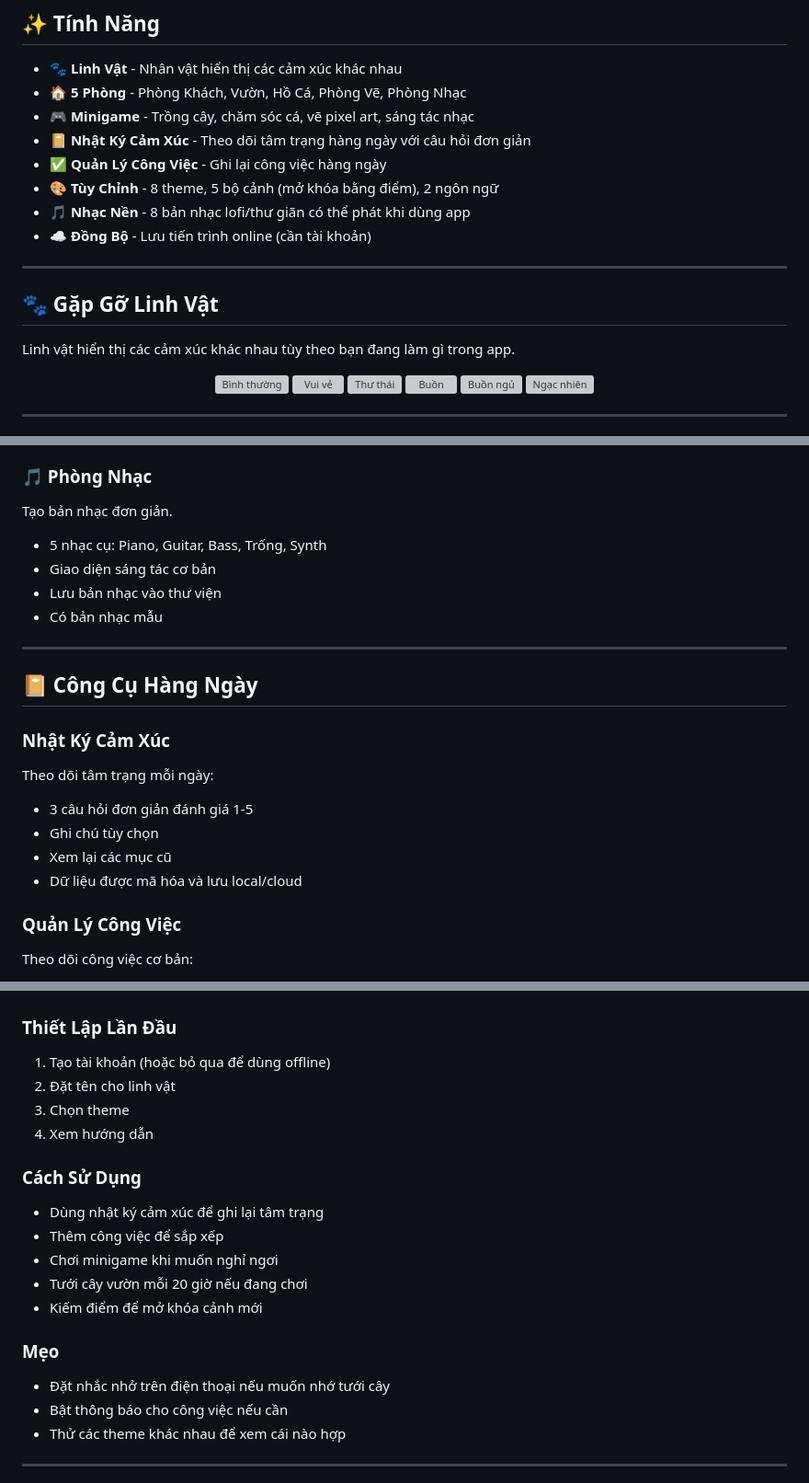
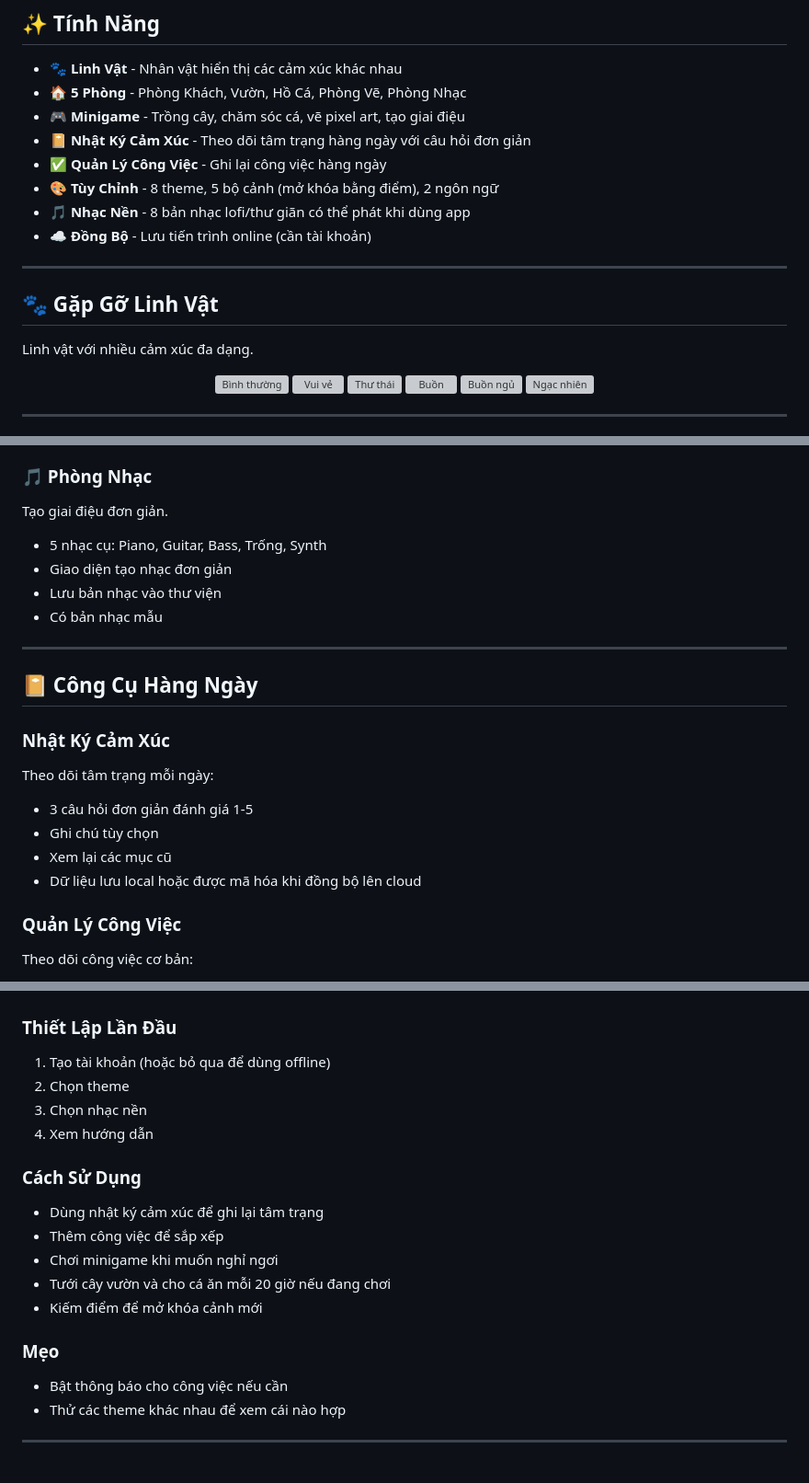
Before and after one commit to fralcy/stress_relief_app, a Markdown page: README.vi.md, 3 parts joined by grey strips. Shown: that part at 92% size. GitHub-like rendering; grey boxes are pictures that could not be loaded.

```diff
--- a/README.vi.md
+++ b/README.vi.md
@@ -26,7 +26,7 @@
 
 - 🐾 **Linh Vật** - Nhân vật hiển thị các cảm xúc khác nhau
 - 🏠 **5 Phòng** - Phòng Khách, Vườn, Hồ Cá, Phòng Vẽ, Phòng Nhạc
-- 🎮 **Minigame** - Trồng cây, chăm sóc cá, vẽ pixel art, sáng tác nhạc
+- 🎮 **Minigame** - Trồng cây, chăm sóc cá, vẽ pixel art, tạo giai điệu
 - 📔 **Nhật Ký Cảm Xúc** - Theo dõi tâm trạng hàng ngày với câu hỏi đơn giản
 - ✅ **Quản Lý Công Việc** - Ghi lại công việc hàng ngày
 - 🎨 **Tùy Chỉnh** - 8 theme, 5 bộ cảnh (mở khóa bằng điểm), 2 ngôn ngữ
@@ -37,7 +37,7 @@
 
 ## 🐾 Gặp Gỡ Linh Vật
 
-Linh vật hiển thị các cảm xúc khác nhau tùy theo bạn đang làm gì trong app.
+Linh vật với nhiều cảm xúc đa dạng.
 
 <p align="center">
   <img src="assets/images/mascot/idle.png" width="100" alt="Bình thường"/>
@@ -80,10 +80,10 @@ Vẽ pixel art đơn giản.
 
 ### 🎵 Phòng Nhạc
 
-Tạo bản nhạc đơn giản.
+Tạo giai điệu đơn giản.
 
 - 5 nhạc cụ: Piano, Guitar, Bass, Trống, Synth
-- Giao diện sáng tác cơ bản
+- Giao diện tạo nhạc đơn giản
 - Lưu bản nhạc vào thư viện
 - Có bản nhạc mẫu
 
@@ -98,7 +98,7 @@ Theo dõi tâm trạng mỗi ngày:
 - 3 câu hỏi đơn giản đánh giá 1-5
 - Ghi chú tùy chọn
 - Xem lại các mục cũ
-- Dữ liệu được mã hóa và lưu local/cloud
+- Dữ liệu lưu local hoặc được mã hóa khi đồng bộ lên cloud
 
 ### Quản Lý Công Việc
 
@@ -221,8 +221,8 @@ flutter build apk --release
 ### Thiết Lập Lần Đầu
 
 1. Tạo tài khoản (hoặc bỏ qua để dùng offline)
-2. Đặt tên cho linh vật
-3. Chọn theme
+2. Chọn theme
+3. Chọn nhạc nền
 4. Xem hướng dẫn
 
 ### Cách Sử Dụng
@@ -230,12 +230,11 @@ flutter build apk --release
 - Dùng nhật ký cảm xúc để ghi lại tâm trạng
 - Thêm công việc để sắp xếp
 - Chơi minigame khi muốn nghỉ ngơi
-- Tưới cây vườn mỗi 20 giờ nếu đang chơi
+- Tưới cây vườn và cho cá ăn mỗi 20 giờ nếu đang chơi
 - Kiếm điểm để mở khóa cảnh mới
 
 ### Mẹo
 
-- Đặt nhắc nhở trên điện thoại nếu muốn nhớ tưới cây
 - Bật thông báo cho công việc nếu cần
 - Thử các theme khác nhau để xem cái nào hợp
 
```
Also changed, not shown: other parts of README.vi.md (+4 -3 lines), README.md (+13 -13 lines).
